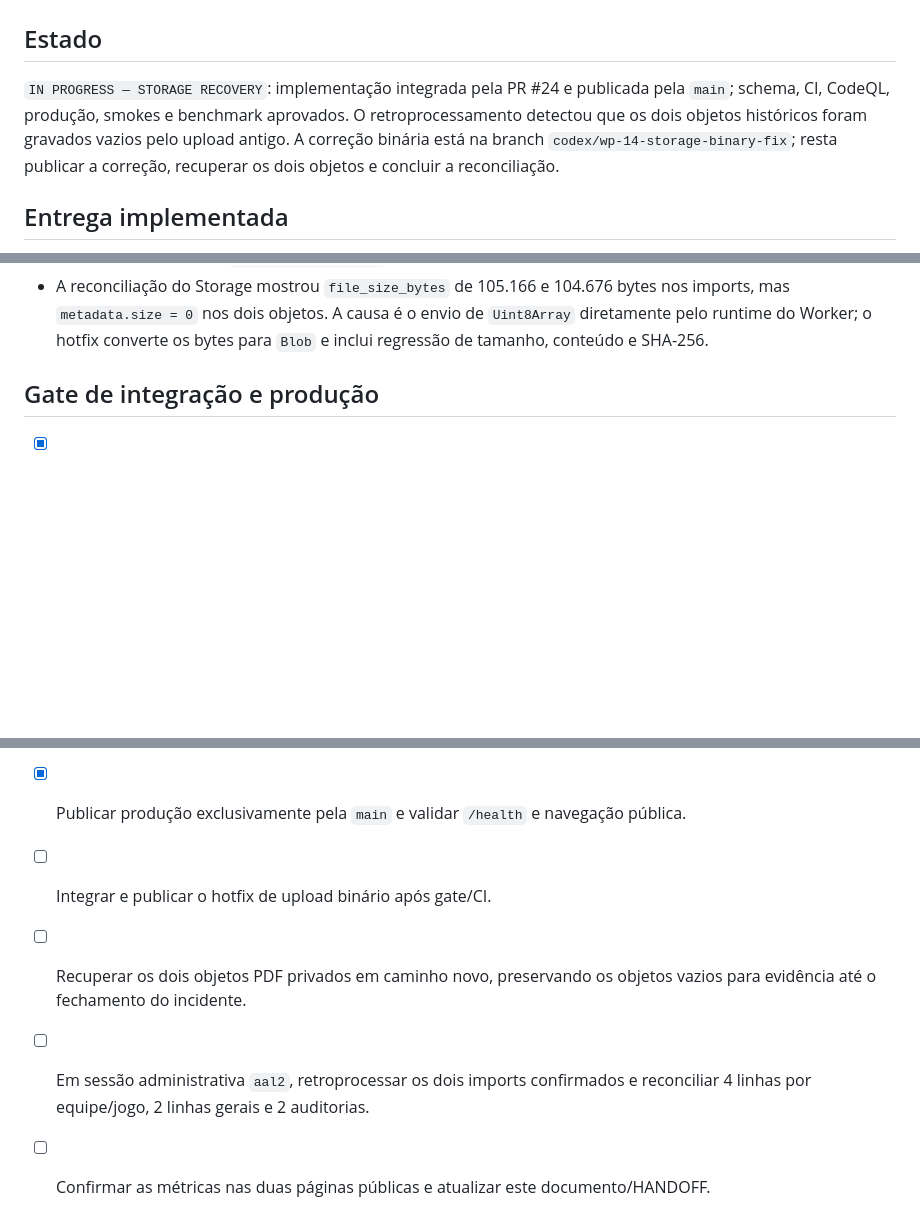
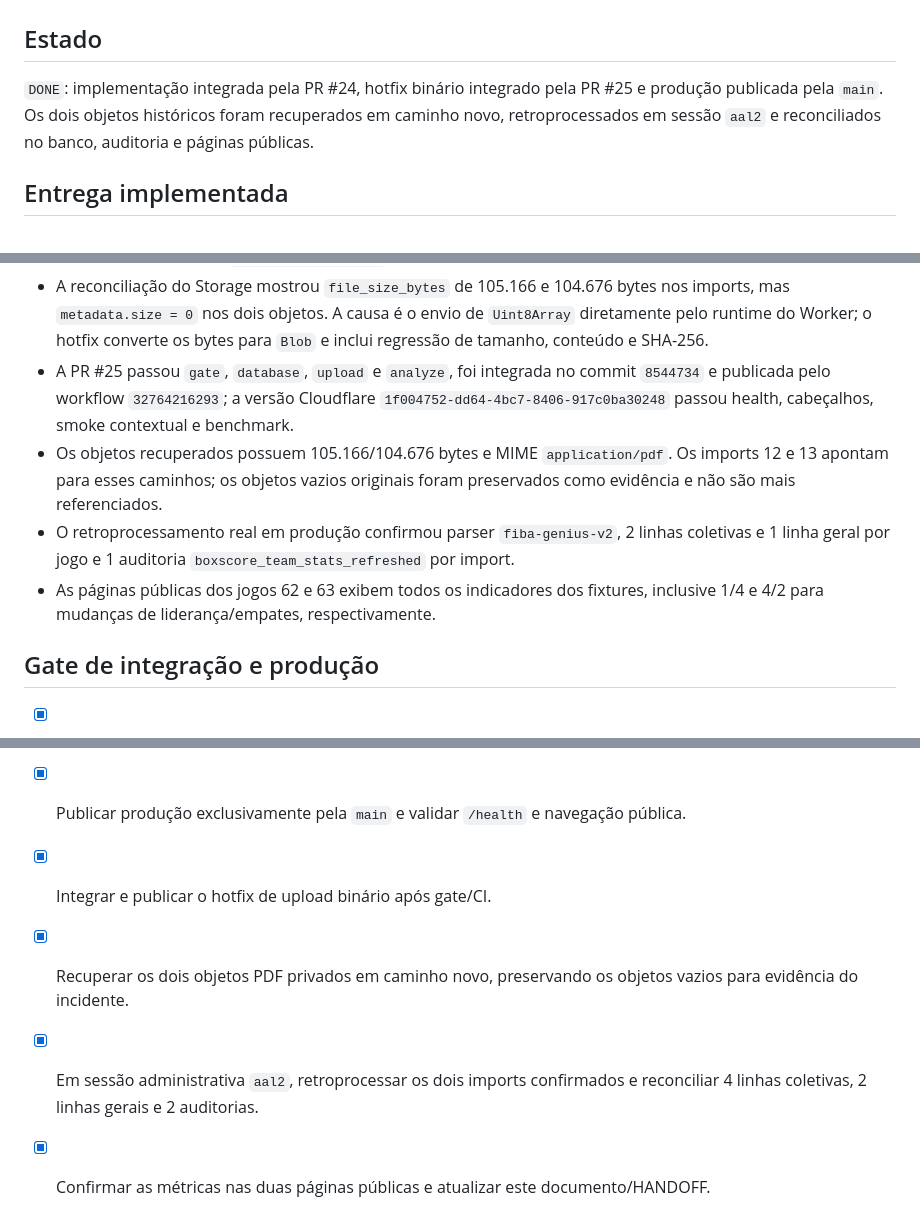
Before and after one commit to renato-lucindo/base-do-basquete, a Markdown page: docs/execution/WP-14.md, 3 parts joined by grey strips. Rendered like a GitHub page; blank space fills up the shorter version.

```diff
--- a/docs/execution/WP-14.md
+++ b/docs/execution/WP-14.md
@@ -2,7 +2,7 @@
 
 ## Estado
 
-`IN PROGRESS — STORAGE RECOVERY`: implementação integrada pela PR #24 e publicada pela `main`; schema, CI, CodeQL, produção, smokes e benchmark aprovados. O retroprocessamento detectou que os dois objetos históricos foram gravados vazios pelo upload antigo. A correção binária está na branch `codex/wp-14-storage-binary-fix`; resta publicar a correção, recuperar os dois objetos e concluir a reconciliação.
+`DONE`: implementação integrada pela PR #24, hotfix binário integrado pela PR #25 e produção publicada pela `main`. Os dois objetos históricos foram recuperados em caminho novo, retroprocessados em sessão `aal2` e reconciliados no banco, auditoria e páginas públicas.
 
 ## Entrega implementada
 
@@ -32,6 +32,10 @@
 - A PR #24 foi integrada no commit `3b7929d`; o workflow de produção `32759184915` publicou a versão Cloudflare `2da18343-cb9e-491a-98cf-49eb7e2d8d44`, com smokes aprovados.
 - A sessão administrativa de produção foi confirmada em `aal2`. O primeiro retroprocessamento foi recusado antes da extração com `BDB_PDF_STORED_HASH`, sem escrita parcial.
 - A reconciliação do Storage mostrou `file_size_bytes` de 105.166 e 104.676 bytes nos imports, mas `metadata.size = 0` nos dois objetos. A causa é o envio de `Uint8Array` diretamente pelo runtime do Worker; o hotfix converte os bytes para `Blob` e inclui regressão de tamanho, conteúdo e SHA-256.
+- A PR #25 passou `gate`, `database`, `upload` e `analyze`, foi integrada no commit `8544734` e publicada pelo workflow `32764216293`; a versão Cloudflare `1f004752-dd64-4bc7-8406-917c0ba30248` passou health, cabeçalhos, smoke contextual e benchmark.
+- Os objetos recuperados possuem 105.166/104.676 bytes e MIME `application/pdf`. Os imports 12 e 13 apontam para esses caminhos; os objetos vazios originais foram preservados como evidência e não são mais referenciados.
+- O retroprocessamento real em produção confirmou parser `fiba-genius-v2`, 2 linhas coletivas e 1 linha geral por jogo e 1 auditoria `boxscore_team_stats_refreshed` por import.
+- As páginas públicas dos jogos 62 e 63 exibem todos os indicadores dos fixtures, inclusive 1/4 e 4/2 para mudanças de liderança/empates, respectivamente.
 
 ## Gate de integração e produção
 
@@ -44,7 +48,7 @@
 - [x] Smoke público do preview aprovado.
 - [x] Integrar a PR #24 somente com o head documental verde.
 - [x] Publicar produção exclusivamente pela `main` e validar `/health` e navegação pública.
-- [ ] Integrar e publicar o hotfix de upload binário após gate/CI.
-- [ ] Recuperar os dois objetos PDF privados em caminho novo, preservando os objetos vazios para evidência até o fechamento do incidente.
-- [ ] Em sessão administrativa `aal2`, retroprocessar os dois imports confirmados e reconciliar 4 linhas por equipe/jogo, 2 linhas gerais e 2 auditorias.
-- [ ] Confirmar as métricas nas duas páginas públicas e atualizar este documento/HANDOFF.
+- [x] Integrar e publicar o hotfix de upload binário após gate/CI.
+- [x] Recuperar os dois objetos PDF privados em caminho novo, preservando os objetos vazios para evidência do incidente.
+- [x] Em sessão administrativa `aal2`, retroprocessar os dois imports confirmados e reconciliar 4 linhas coletivas, 2 linhas gerais e 2 auditorias.
+- [x] Confirmar as métricas nas duas páginas públicas e atualizar este documento/HANDOFF.
```
Also changed, not shown: HANDOFF.md (+19 -14 lines).
